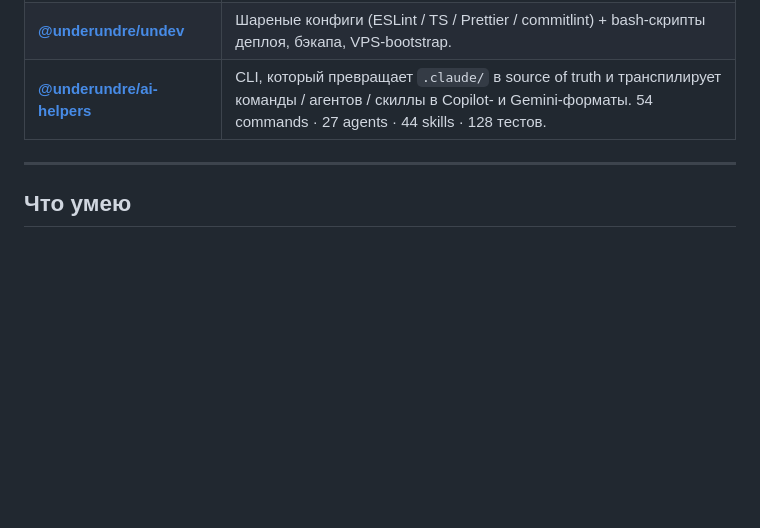
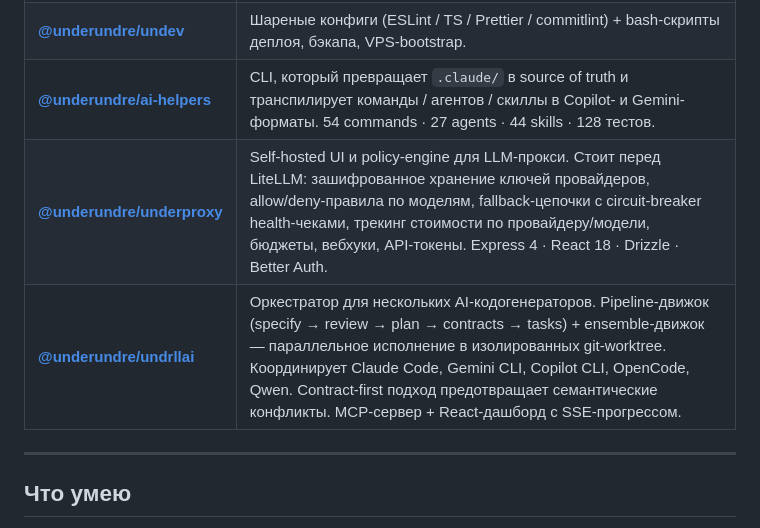
Before and after one commit to UnderUndre/UnderUndre, a Markdown page: README.ru.md, the part around the change. Rendered like a GitHub page; blank space fills up the shorter version.

Commit message:
docs(projects): add underproxy and undrllai to featured tools
expand featured projects in both English and Russian READMEs with new AI orchestration and proxy management tools

```diff
--- a/README.ru.md
+++ b/README.ru.md
@@ -119,6 +119,8 @@
 | **[@underundre/undesign](https://www.npmjs.com/package/@underundre/undesign)** | Design tokens: Tailwind preset + DaisyUI themes + CSS vars + typed TS-экспорты. |
 | **[@underundre/undev](https://github.com/UnderUndre/helpers)** | Шареные конфиги (ESLint / TS / Prettier / commitlint) + bash-скрипты деплоя, бэкапа, VPS-bootstrap. |
 | **[@underundre/ai-helpers](https://github.com/UnderUndre/ai)** | CLI, который превращает `.claude/` в source of truth и транспилирует команды / агентов / скиллы в Copilot- и Gemini-форматы. 54 commands · 27 agents · 44 skills · 128 тестов. |
+| **[@underundre/underproxy](https://github.com/UnderUndre/ai)** | Self-hosted UI и policy-engine для LLM-прокси. Стоит перед LiteLLM: зашифрованное хранение ключей провайдеров, allow/deny-правила по моделям, fallback-цепочки с circuit-breaker health-чеками, трекинг стоимости по провайдеру/модели, бюджеты, вебхуки, API-токены. Express 4 · React 18 · Drizzle · Better Auth. |
+| **[@underundre/undrllai](https://github.com/UnderUndre/ai)** | Оркестратор для нескольких AI-кодогенераторов. Pipeline-движок (specify → review → plan → contracts → tasks) + ensemble-движок — параллельное исполнение в изолированных git-worktree. Координирует Claude Code, Gemini CLI, Copilot CLI, OpenCode, Qwen. Contract-first подход предотвращает семантические конфликты. MCP-сервер + React-дашборд с SSE-прогрессом. |
 
 ---
 
```
Also changed, not shown: README.md (+2 -0 lines).
